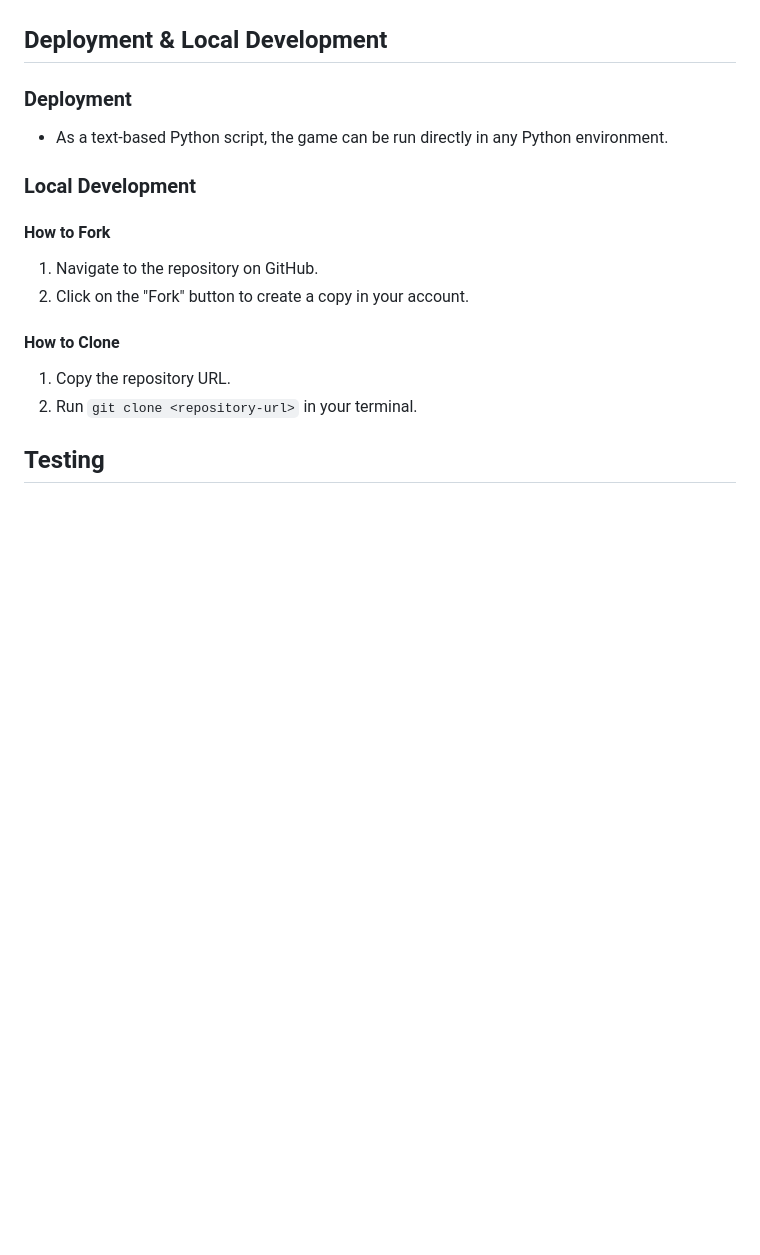
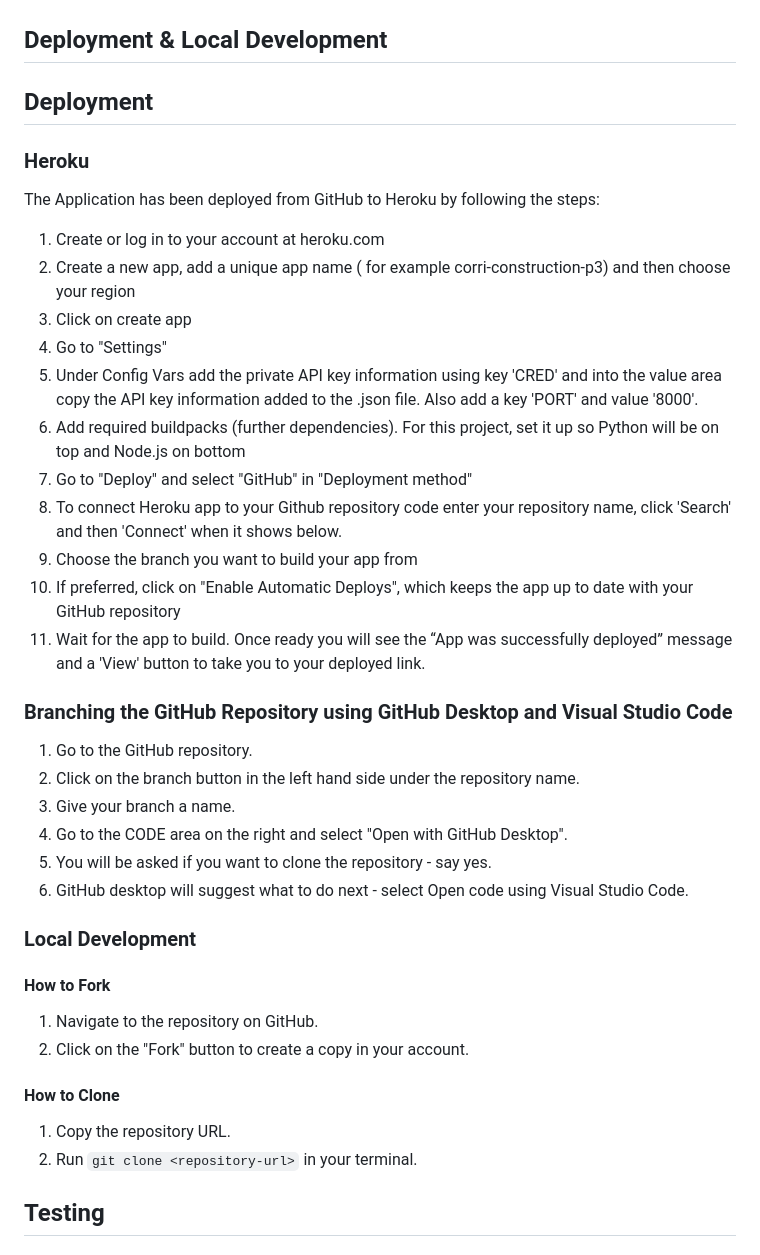
Before and after one commit to yohannes2025/project-3-battleships, a Markdown page: README.md, the part around the change. Drawn GitHub-style; blank space fills up the shorter version.

Commit message:
Add deployment procedures to README.md file

```diff
--- a/README.md
+++ b/README.md
@@ -113,8 +113,31 @@ Since this is a text-based game, the visual elements focus on ASCII characters.
 
 ## Deployment & Local Development
 
-### Deployment
-- As a text-based Python script, the game can be run directly in any Python environment.
+## Deployment
+
+### Heroku
+
+The Application has been deployed from GitHub to Heroku by following the steps:
+
+1. Create or log in to your account at heroku.com
+2. Create a new app, add a unique app name ( for example corri-construction-p3) and then choose your region
+3. Click on create app
+4. Go to "Settings"
+5. Under Config Vars add the private API key information using key 'CRED' and into the value area copy the API key information added to the .json file.  Also add a key 'PORT' and value '8000'.
+6. Add required buildpacks (further dependencies). For this project, set it up so Python will be on top and Node.js on bottom
+7. Go to "Deploy" and select "GitHub" in "Deployment method"
+8. To connect Heroku app to your Github repository code enter your repository name, click 'Search' and then 'Connect' when it shows below.
+9.  Choose the branch you want to build your app from
+10. If preferred, click on "Enable Automatic Deploys", which keeps the app up to date with your GitHub repository
+11. Wait for the app to build. Once ready you will see the “App was successfully deployed” message and a 'View' button to take you to your deployed link.
+
+### Branching the GitHub Repository using GitHub Desktop and Visual Studio Code
+1. Go to the GitHub repository.
+2. Click on the branch button in the left hand side under the repository name.
+3. Give your branch a name.
+4. Go to the CODE area on the right and select "Open with GitHub Desktop".
+5. You will be asked if you want to clone the repository - say yes.
+6. GitHub desktop will suggest what to do next - select Open code using Visual Studio Code.
 
 ### Local Development
 
```
